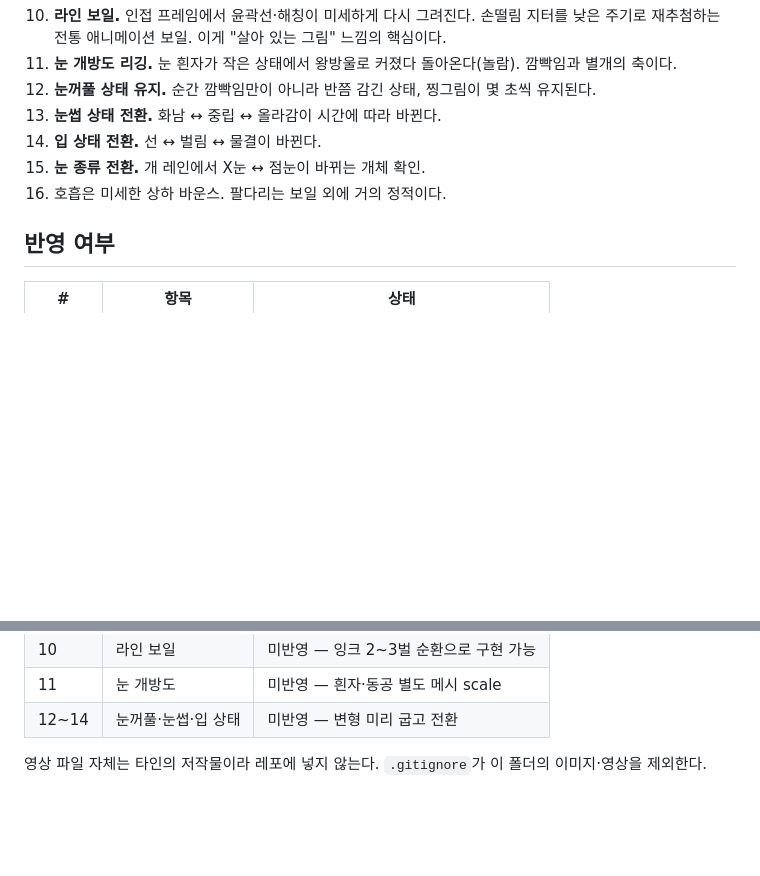
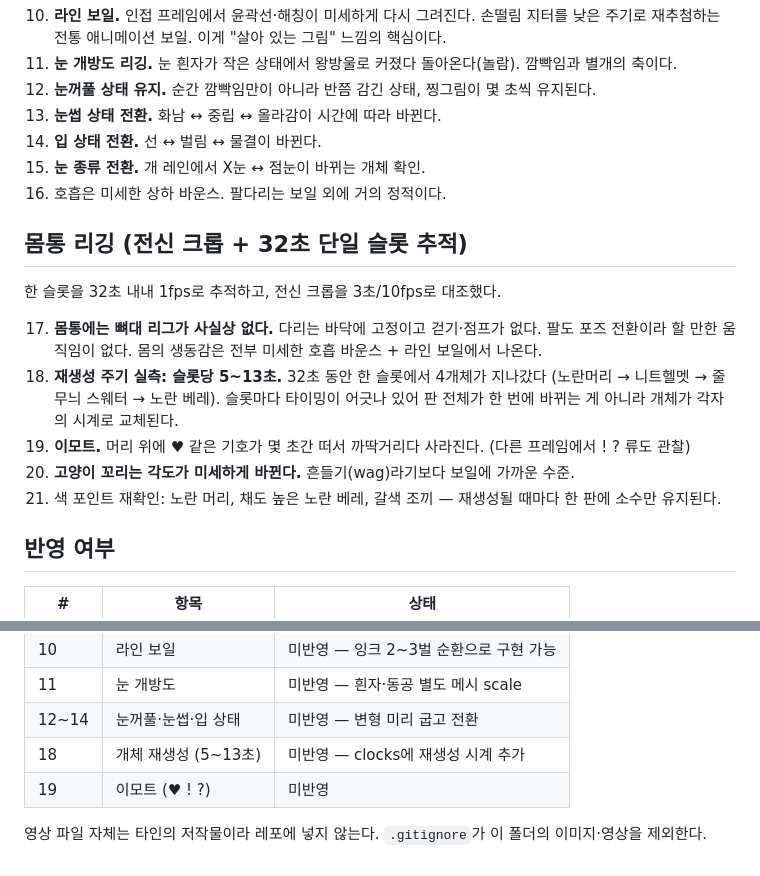
Before and after one commit to tomlim2/goofy-procedural-creatures, a Markdown page: reference/video-notes.md, 2 parts joined by grey strips. GitHub-like rendering; blank space fills up the shorter version.

Commit message:
docs(menagerie): body-rig findings — no skeleton, 5-13s regen, emotes

```diff
--- a/reference/video-notes.md
+++ b/reference/video-notes.md
@@ -42,6 +42,22 @@
 15. **눈 종류 전환.** 개 레인에서 X눈 ↔ 점눈이 바뀌는 개체 확인.
 16. 호흡은 미세한 상하 바운스. 팔다리는 보일 외에 거의 정적이다.
 
+## 몸통 리깅 (전신 크롭 + 32초 단일 슬롯 추적)
+
+한 슬롯을 32초 내내 1fps로 추적하고, 전신 크롭을 3초/10fps로 대조했다.
+
+17. **몸통에는 뼈대 리그가 사실상 없다.** 다리는 바닥에 고정이고 걷기·점프가 없다.
+    팔도 포즈 전환이라 할 만한 움직임이 없다. 몸의 생동감은 전부
+    미세한 호흡 바운스 + 라인 보일에서 나온다.
+18. **재생성 주기 실측: 슬롯당 5~13초.** 32초 동안 한 슬롯에서 4개체가 지나갔다
+    (노란머리 → 니트헬멧 → 줄무늬 스웨터 → 노란 베레). 슬롯마다 타이밍이 어긋나 있어
+    판 전체가 한 번에 바뀌는 게 아니라 개체가 각자의 시계로 교체된다.
+19. **이모트.** 머리 위에 ♥ 같은 기호가 몇 초간 떠서 까딱거리다 사라진다.
+    (다른 프레임에서 ! ? 류도 관찰)
+20. **고양이 꼬리는 각도가 미세하게 바뀐다.** 흔들기(wag)라기보다 보일에 가까운 수준.
+21. 색 포인트 재확인: 노란 머리, 채도 높은 노란 베레, 갈색 조끼 — 재생성될 때마다
+    한 판에 소수만 유지된다.
+
 ## 반영 여부
 
 | # | 항목 | 상태 |
@@ -56,6 +72,8 @@
 | 10 | 라인 보일 | 미반영 — 잉크 2~3벌 순환으로 구현 가능 |
 | 11 | 눈 개방도 | 미반영 — 흰자·동공 별도 메시 scale |
 | 12~14 | 눈꺼풀·눈썹·입 상태 | 미반영 — 변형 미리 굽고 전환 |
+| 18 | 개체 재생성 (5~13초) | 미반영 — clocks에 재생성 시계 추가 |
+| 19 | 이모트 (♥ ! ?) | 미반영 |
 
 영상 파일 자체는 타인의 저작물이라 레포에 넣지 않는다. `.gitignore`가 이 폴더의
 이미지·영상을 제외한다.
```
